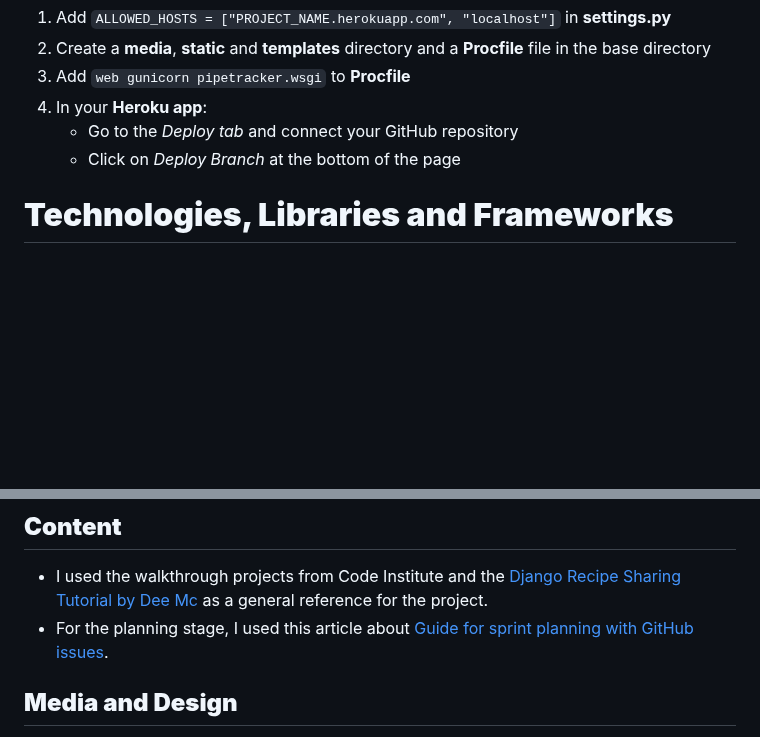
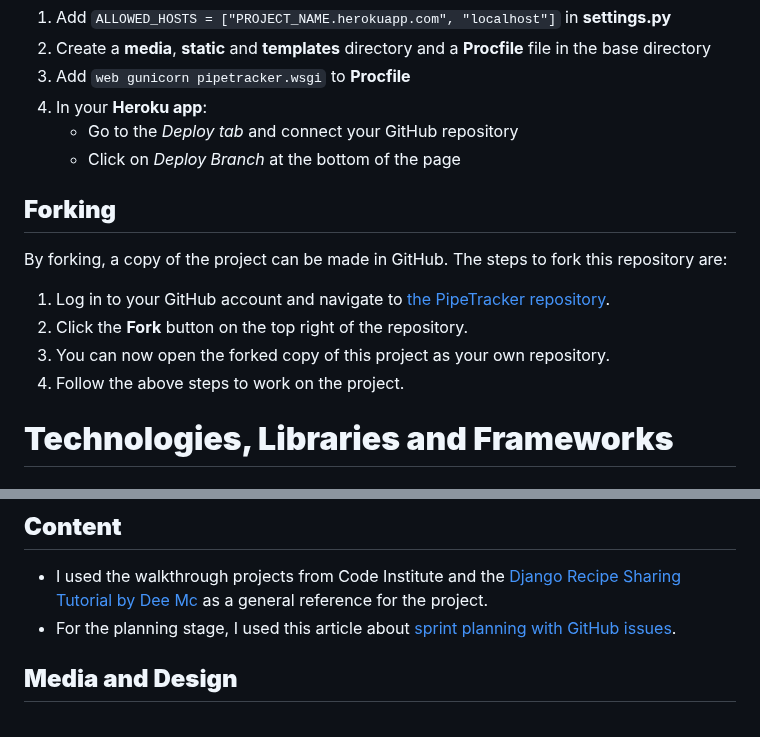
Before and after one commit to Julia-Wagner/PipeTracker, a Markdown page: README.md, 2 parts joined by grey strips. Drawn GitHub-style; blank space fills up the shorter version.

Commit message:
doc: add forking to readme

```diff
--- a/README.md
+++ b/README.md
@@ -388,6 +388,13 @@ You can use a database of your choice, following are the instructions if you use
    - Go to the *Deploy tab* and connect your GitHub repository
    - Click on *Deploy Branch* at the bottom of the page
 
+## **Forking**
+By forking, a copy of the project can be made in GitHub. The steps to fork this repository are:
+1. Log in to your GitHub account and navigate to [the PipeTracker repository](https://github.com/Julia-Wagner/PipeTracker).
+2. Click the **Fork** button on the top right of the repository.
+3. You can now open the forked copy of this project as your own repository.
+4. Follow the above steps to work on the project.
+
 # **Technologies, Libraries and Frameworks**
 
 ## **Tailwind**
@@ -411,7 +418,7 @@ I decided to use Tailwind for this project. I already knew Bootstrap from previo
 ## **Content**
 
 - I used the walkthrough projects from Code Institute and the [Django Recipe Sharing Tutorial by Dee Mc](https://www.youtube.com/playlist?list=PLXuTq6OsqZjbCSfiLNb2f1FOs8viArjWy) as a general reference for the project.
-- For the planning stage, I used this article about [Guide for sprint planning with GitHub issues](https://codetree.com/guides/sprint-planning-github-issues).
+- For the planning stage, I used this article about [sprint planning with GitHub issues](https://codetree.com/guides/sprint-planning-github-issues).
 
 ## **Media and Design**
 
```
